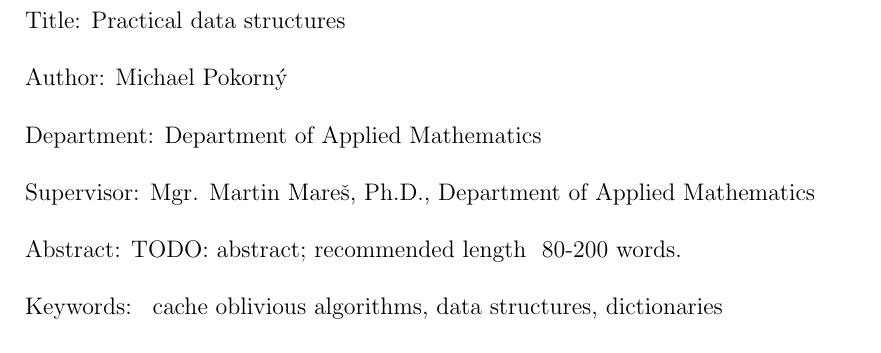
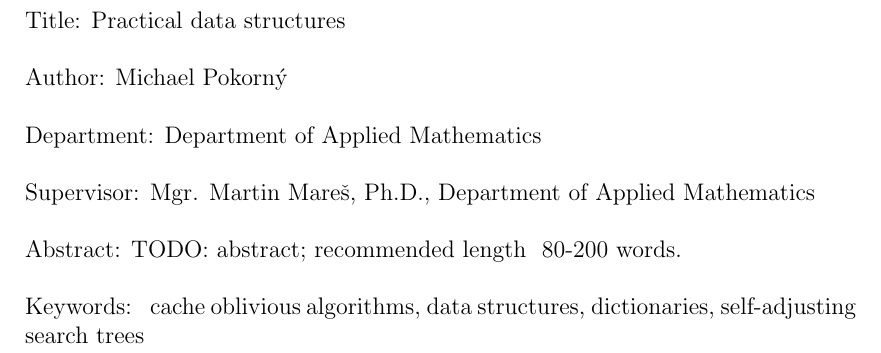
Before and after one commit to agentydragon/thesis, a LaTeX thesis (text/thesis.tex): part of page 3 of 53, cut so that both start at the same text. Compiled offline with pdfLaTeX.

Commit message:
Add \E, \Var, keyword

```diff
--- a/text/thesis.tex
+++ b/text/thesis.tex
@@ -26,6 +26,8 @@
 % \setlength\headheight{0mm}
 % \let\openright=\cleardoublepage
 
+\newcommand{\E}{\mathrm{E}}
+\newcommand{\Var}{\mathrm{Var}}
 \usepackage[utf8]{inputenc}
 
 %% Bibliography
@@ -92,7 +94,8 @@ TODO: abstract; recommended length ~80-200 words.
 
 % 3 to 5 keywords (recommended), each enclosed in curly braces
 \def\Keywords{
-	{cache oblivious algorithms}, {data structures}, {dictionaries}
+	{cache oblivious algorithms}, {data structures}, {dictionaries},
+	{self-adjusting search trees}
 }
 
 % package nath incompatible with tikz
```
